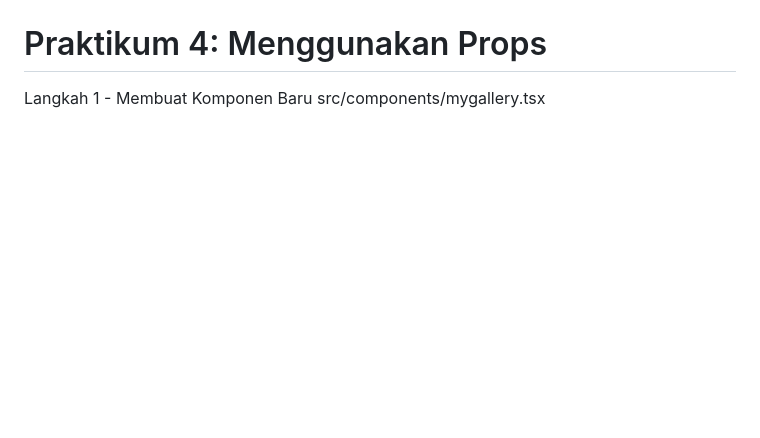
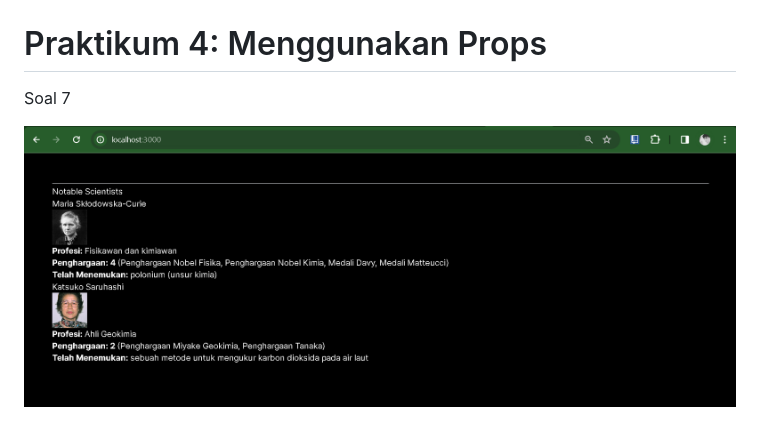
Before and after one commit to Trisinus123/BPF_2024, a Markdown page: pbf_Praktikum 3/README.md, the part around the change. GitHub-like rendering; pictures changed too: pbf_Praktikum 3/img/hasil_Soal7.png (added); blank space fills up the shorter version.

Commit message:
W03: Jawaban soal 7

```diff
--- a/pbf_Praktikum 3/README.md
+++ b/pbf_Praktikum 3/README.md
@@ -75,4 +75,6 @@ Hasil Output
 
 # Praktikum 4: Menggunakan Props
 
-Langkah 1 - Membuat Komponen Baru src/components/mygallery.tsx
+Soal 7
+
+![test](img/hasil_Soal7.png)
```
Also changed, not shown: 3 other files.
